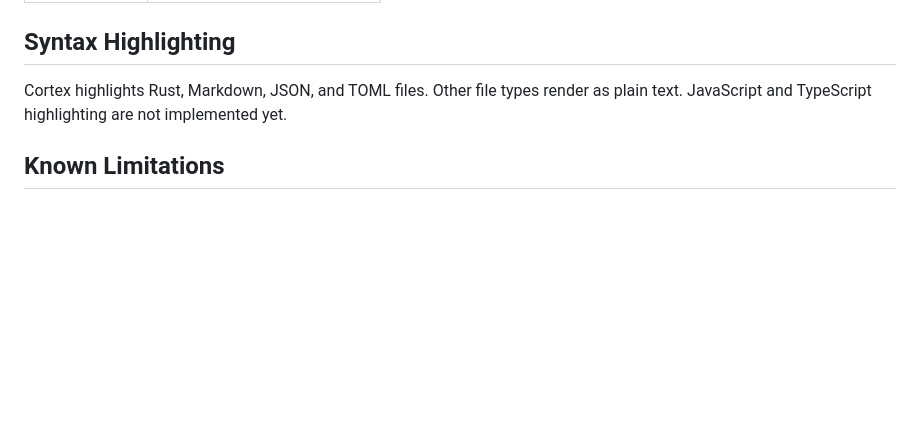
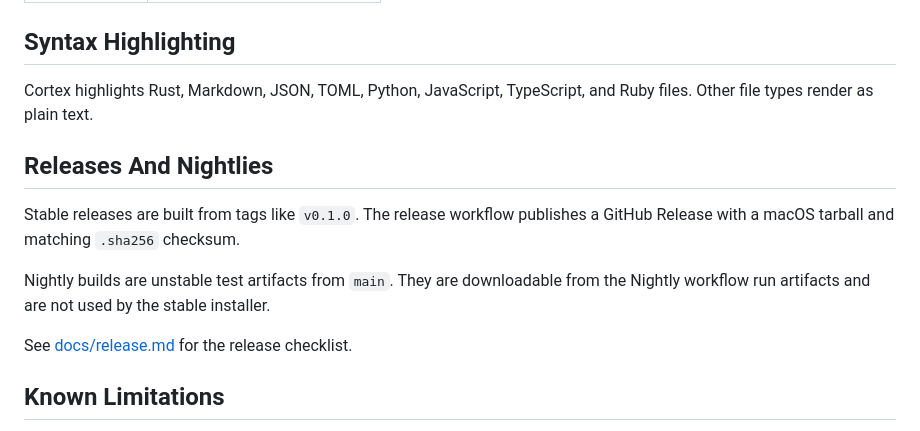
Before and after one commit to owainlewis/cortex, a Markdown page: README.md, the part around one of its changes. GitHub-like rendering; blank space fills up the shorter version.

```diff
--- a/README.md
+++ b/README.md
@@ -97,9 +150,18 @@ Unknown slash commands leave the editor open and show an error message.
 
 ## Syntax Highlighting
 
-Cortex highlights Rust, Markdown, JSON, and TOML files.
+Cortex highlights Rust, Markdown, JSON, TOML, Python, JavaScript, TypeScript, and Ruby files.
 Other file types render as plain text.
-JavaScript and TypeScript highlighting are not implemented yet.
+
+## Releases And Nightlies
+
+Stable releases are built from tags like `v0.1.0`.
+The release workflow publishes a GitHub Release with a macOS tarball and matching `.sha256` checksum.
+
+Nightly builds are unstable test artifacts from `main`.
+They are downloadable from the Nightly workflow run artifacts and are not used by the stable installer.
+
+See [docs/release.md](docs/release.md) for the release checklist.
 
 ## Known Limitations
 
```
Also changed, not shown: other parts of README.md (+54 -1 lines), docs/release.md (added, +90 -0 lines).
